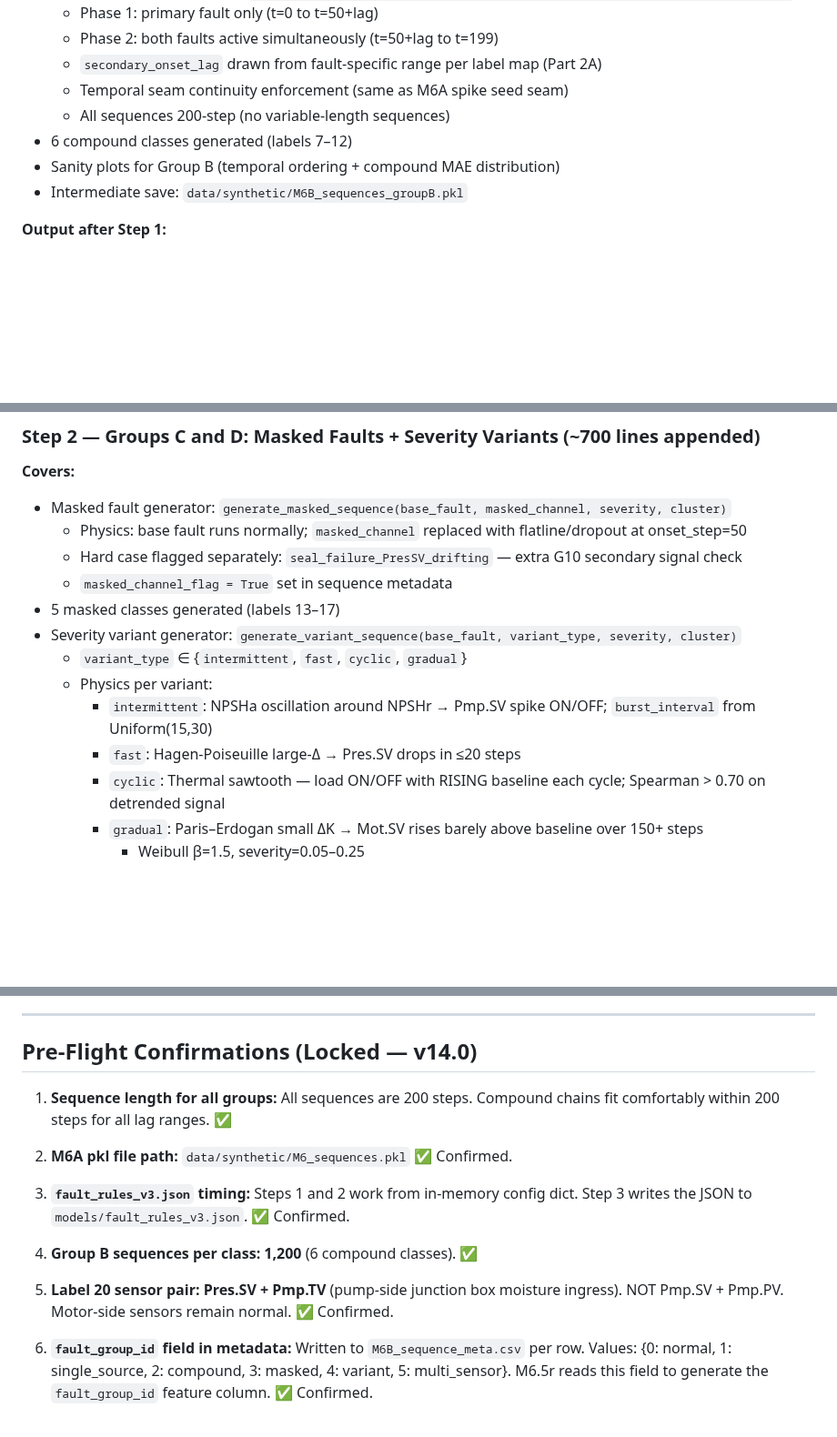
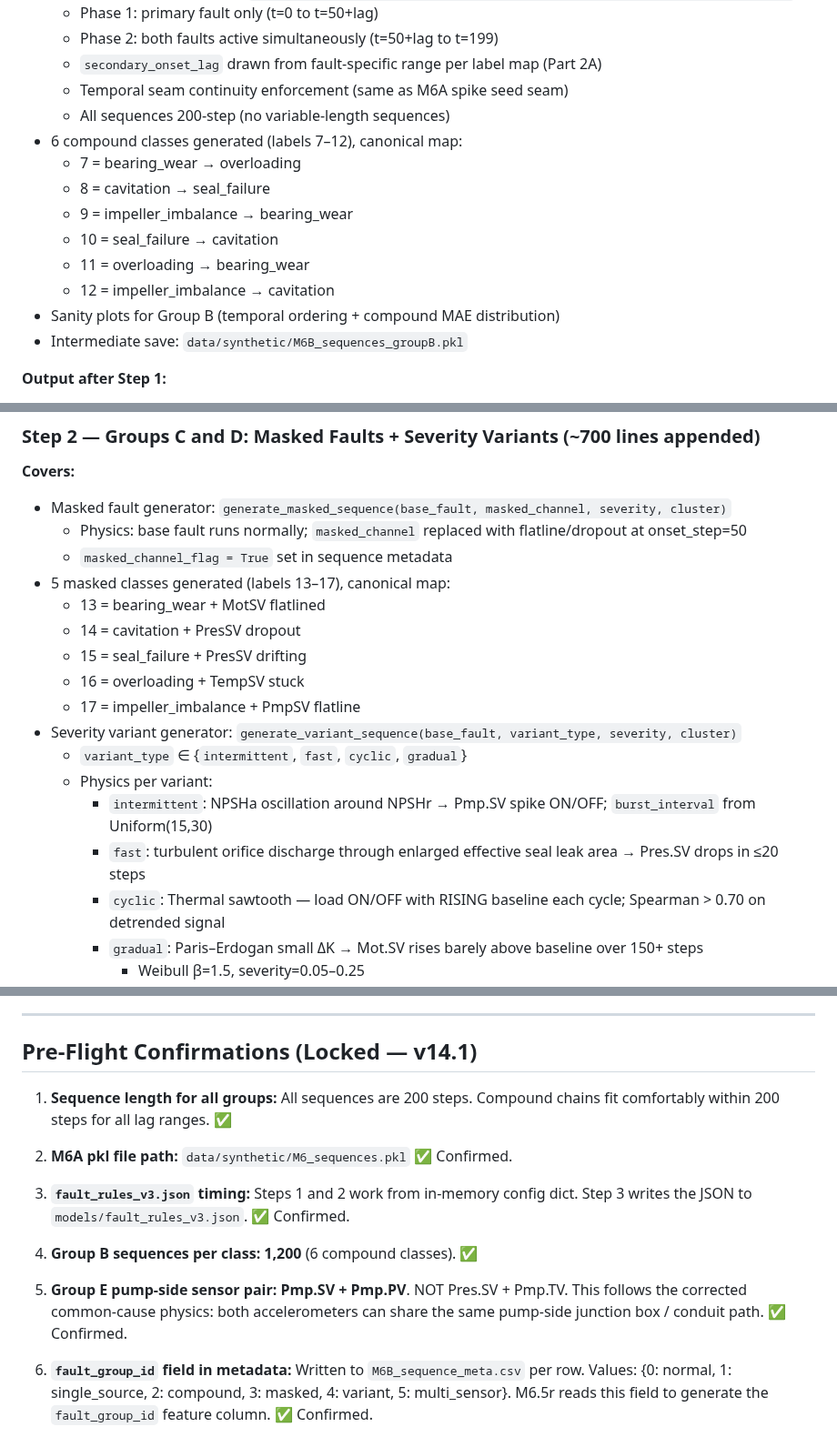
Before and after one commit to Souvik-1234-cpu/PumpSmart_Project, a Markdown page: modules_M6B_script_plan.md, 3 parts joined by grey strips. Shown at 91% size. GitHub-like rendering; blank space fills up the shorter version.

Commit message:
docs: align M6B script plan with v14.1 physics corrections

```diff
--- a/modules_M6B_script_plan.md
+++ b/modules_M6B_script_plan.md
@@ -36,7 +36,13 @@
   - `secondary_onset_lag` drawn from fault-specific range per label map (Part 2A)
   - Temporal seam continuity enforcement (same as M6A spike seed seam)
   - All sequences 200-step (no variable-length sequences)
-- 6 compound classes generated (labels 7–12)
+- 6 compound classes generated (labels 7–12), canonical map:
+  - 7  = bearing_wear → overloading
+  - 8  = cavitation → seal_failure
+  - 9  = impeller_imbalance → bearing_wear
+  - 10 = seal_failure → cavitation
+  - 11 = overloading → bearing_wear
+  - 12 = impeller_imbalance → cavitation
 - Sanity plots for Group B (temporal ordering + compound MAE distribution)
 - Intermediate save: `data/synthetic/M6B_sequences_groupB.pkl`
 
@@ -56,14 +62,18 @@ Compound chain physics validation plots
 **Covers:**
 - Masked fault generator: `generate_masked_sequence(base_fault, masked_channel, severity, cluster)`
   - Physics: base fault runs normally; `masked_channel` replaced with flatline/dropout at onset_step=50
-  - Hard case flagged separately: `seal_failure_PresSV_drifting` — extra G10 secondary signal check
   - `masked_channel_flag = True` set in sequence metadata
-- 5 masked classes generated (labels 13–17)
+- 5 masked classes generated (labels 13–17), canonical map:
+  - 13 = bearing_wear + MotSV flatlined
+  - 14 = cavitation + PresSV dropout
+  - 15 = seal_failure + PresSV drifting
+  - 16 = overloading + TempSV stuck
+  - 17 = impeller_imbalance + PmpSV flatline
 - Severity variant generator: `generate_variant_sequence(base_fault, variant_type, severity, cluster)`
   - `variant_type` ∈ {`intermittent`, `fast`, `cyclic`, `gradual`}
   - Physics per variant:
     - `intermittent`: NPSHa oscillation around NPSHr → Pmp.SV spike ON/OFF; `burst_interval` from Uniform(15,30)
-    - `fast`: Hagen-Poiseuille large-Δ → Pres.SV drops in ≤20 steps
+    - `fast`: turbulent orifice discharge through enlarged effective seal leak area → Pres.SV drops in ≤20 steps
     - `cyclic`: Thermal sawtooth — load ON/OFF with RISING baseline each cycle; Spearman > 0.70 on detrended signal
     - `gradual`: Paris–Erdogan small ΔK → Mot.SV rises barely above baseline over 150+ steps
       - Weibull β=1.5, severity=0.05–0.25
@@ -180,7 +190,7 @@ def generate_sequence(fault_config: dict) -> np.ndarray:
 
 ---
 
-## Pre-Flight Confirmations (Locked — v14.0)
+## Pre-Flight Confirmations (Locked — v14.1)
 
 1. **Sequence length for all groups:** All sequences are 200 steps.
    Compound chains fit comfortably within 200 steps for all lag ranges. ✅
@@ -192,8 +202,9 @@ def generate_sequence(fault_config: dict) -> np.ndarray:
 
 4. **Group B sequences per class: 1,200** (6 compound classes). ✅
 
-5. **Label 20 sensor pair: Pres.SV + Pmp.TV** (pump-side junction box moisture ingress).
-   NOT Pmp.SV + Pmp.PV. Motor-side sensors remain normal. ✅ Confirmed.
+5. **Group E pump-side sensor pair: Pmp.SV + Pmp.PV**.
+   NOT Pres.SV + Pmp.TV. This follows the corrected common-cause physics:
+   both accelerometers can share the same pump-side junction box / conduit path. ✅ Confirmed.
 
 6. **`fault_group_id` field in metadata:** Written to `M6B_sequence_meta.csv` per row.
    Values: {0: normal, 1: single_source, 2: compound, 3: masked, 4: variant, 5: multi_sensor}.
```
Also changed, not shown: other parts of modules_M6B_script_plan.md (+10 -9 lines).
